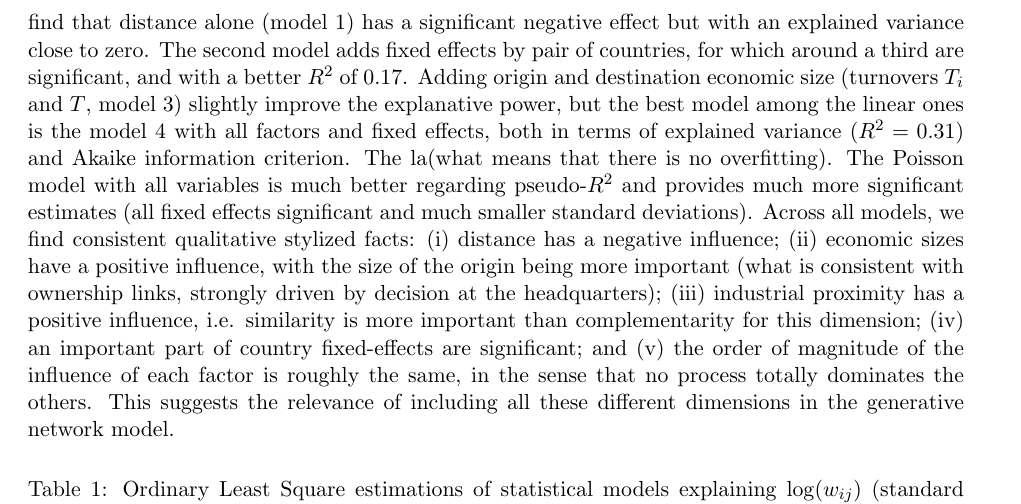
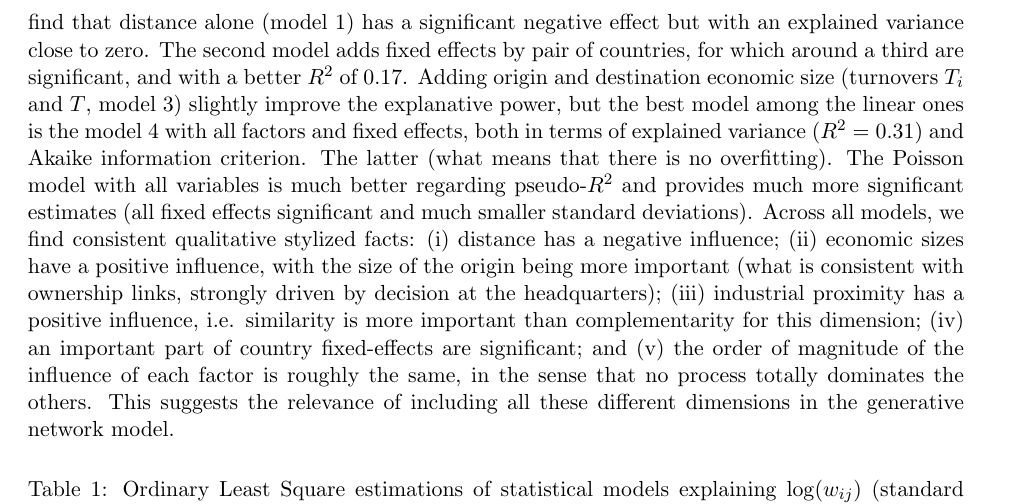
Before and after one commit to JusteRaimbault/ABMCitiesFirms-paper, a LaTeX paper (main.tex): part of page 4 of 13, cut so that both start at the same text. Compiled offline with pdfLaTeX.

Commit message:
Update on Overleaf.

```diff
--- a/main.tex
+++ b/main.tex
@@ -75,7 +75,7 @@ To have a first insight into factors playing a role in the formation of links, w
 \[
 \log(w_{ij}) = \log(d_{ij}) + \log(T_i) + \log(T_j) + \log(s_{ij}) + \alpha_{c_i,c_j} + \varepsilon_{ij}
 \]
-where $\alpha_{c_i,c_j}$ is a fixed effect term for the couple of countries $c_i,c_j$. We use a multiplicative form by taking logarithms as it is usually done for spatial interaction models. Furthermore, origin and/or destination constrained models are not relevant in our case as links include not only turnover but also a share of ownership. Estimation results are given in Table~\ref{tab:reg}. We also fit a Poisson generalized linear model with a logarithmic link on the rounded weights \cite{flowerdew1988fitting}. We find that distance alone (model 1) has a significant negative effect but with an explained variance close to zero. The second model adds fixed effects by pair of countries, for which around a third are significant, and with a better $R^2$ of 0.17. Adding origin and destination economic size (turnovers $T_i$ and $T$, model 3) slightly improve the explanative power, but the best model among the linear ones is the model 4 with all factors and fixed effects, both in terms of explained variance ($R^2 = 0.31$) and Akaike information criterion. The la(what means that there is no overfitting). The Poisson model with all variables is much better regarding pseudo-$R^2$ and provides much more significant estimates (all fixed effects significant and much smaller standard deviations). Across all models, we find consistent qualitative stylized facts: (i) distance has a negative influence; (ii) economic sizes have a positive influence, with the size of the origin being more important (what is consistent with ownership links, strongly driven by decision at the headquarters); (iii) industrial proximity has a positive influence, i.e. similarity is more important than complementarity for this dimension; (iv) an important part of country fixed-effects are significant; and (v) the order of magnitude of the influence of each factor is roughly the same, in the sense that no process totally dominates the others. This suggests the relevance of including all these different dimensions in the generative network model.
+where $\alpha_{c_i,c_j}$ is a fixed effect term for the couple of countries $c_i,c_j$. We use a multiplicative form by taking logarithms as it is usually done for spatial interaction models. Furthermore, origin and/or destination constrained models are not relevant in our case as links include not only turnover but also a share of ownership. Estimation results are given in Table~\ref{tab:reg}. We also fit a Poisson generalized linear model with a logarithmic link on the rounded weights \cite{flowerdew1988fitting}. We find that distance alone (model 1) has a significant negative effect but with an explained variance close to zero. The second model adds fixed effects by pair of countries, for which around a third are significant, and with a better $R^2$ of 0.17. Adding origin and destination economic size (turnovers $T_i$ and $T$, model 3) slightly improve the explanative power, but the best model among the linear ones is the model 4 with all factors and fixed effects, both in terms of explained variance ($R^2 = 0.31$) and Akaike information criterion. The latter (what means that there is no overfitting). The Poisson model with all variables is much better regarding pseudo-$R^2$ and provides much more significant estimates (all fixed effects significant and much smaller standard deviations). Across all models, we find consistent qualitative stylized facts: (i) distance has a negative influence; (ii) economic sizes have a positive influence, with the size of the origin being more important (what is consistent with ownership links, strongly driven by decision at the headquarters); (iii) industrial proximity has a positive influence, i.e. similarity is more important than complementarity for this dimension; (iv) an important part of country fixed-effects are significant; and (v) the order of magnitude of the influence of each factor is roughly the same, in the sense that no process totally dominates the others. This suggests the relevance of including all these different dimensions in the generative network model.
 
 
 %%%%%%%%%%%%%
```
